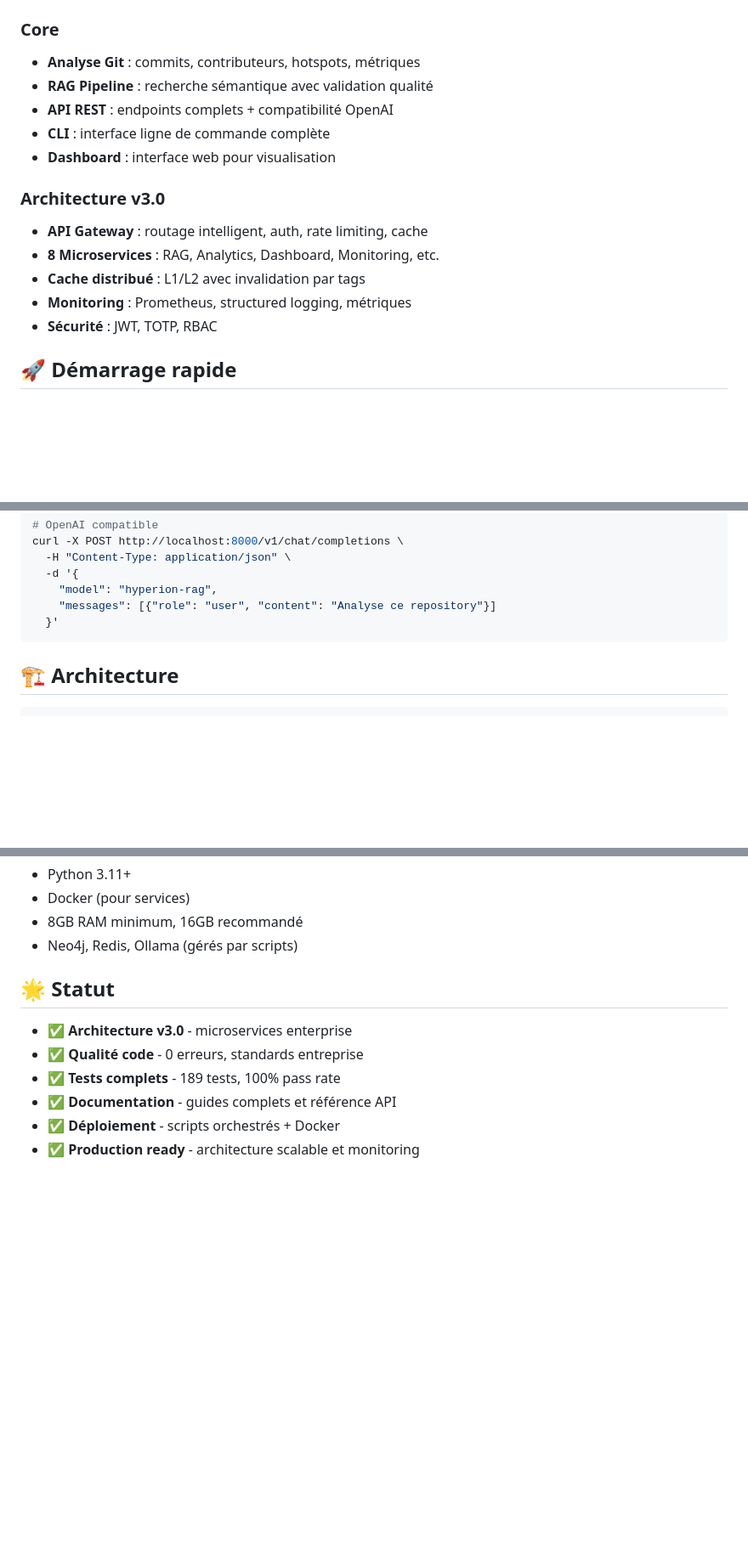
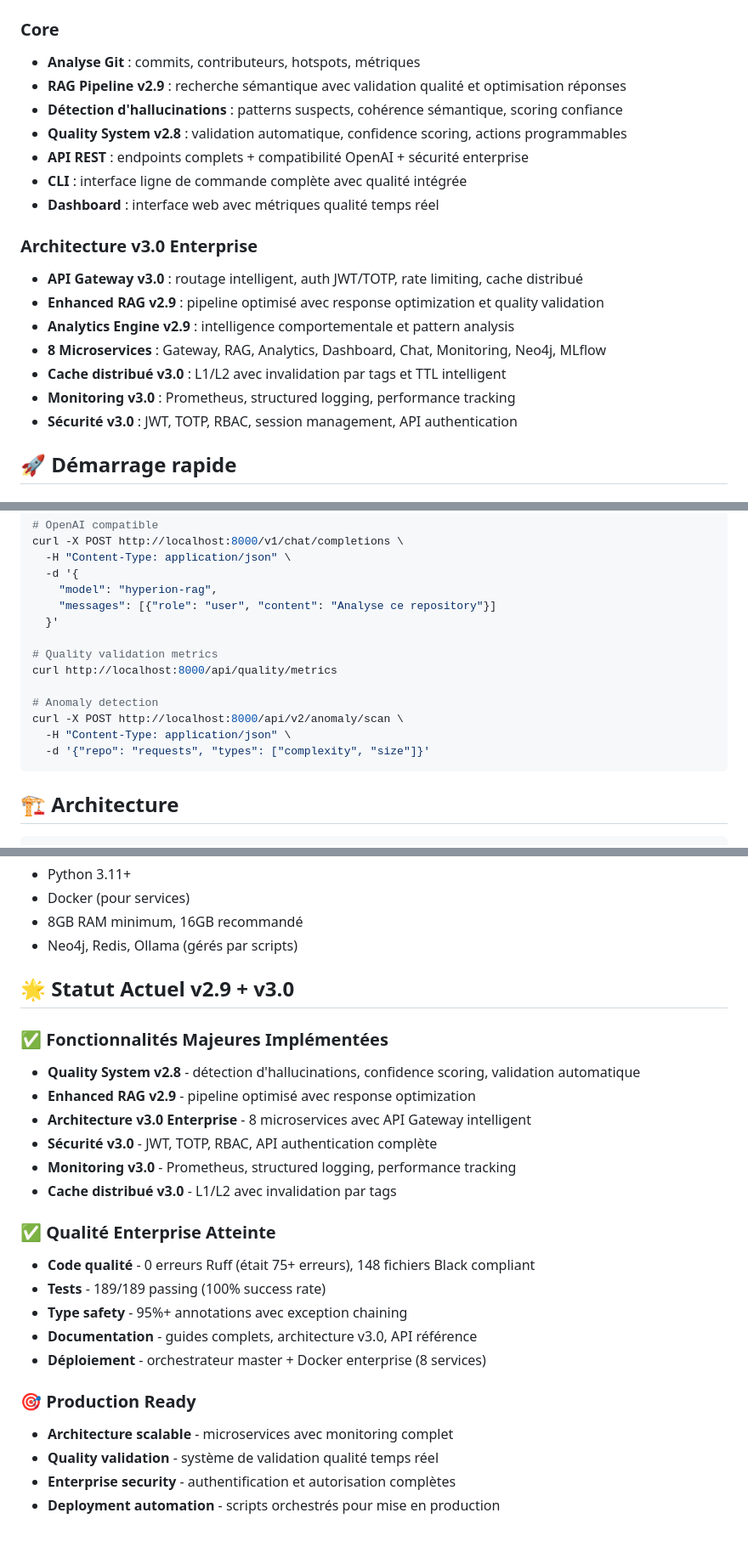
Before and after one commit to Ryckmat/Hyperion, a Markdown page: README.md, 3 parts joined by grey strips. Shown at 85% size. Rendered like a GitHub page; blank space fills up the shorter version.

Commit message:
fix: README v2.9+v3.0 - ajout fonctionnalités réelles implémentées
• Quality System v2.8 : détection hallucinations + confidence scoring
• Enhanced RAG v2.9 : pipeline optimisé + response optimization
• Sécurité v3.0 : JWT, TOTP, RBAC, API authentication
• Monitoring v3.0 : Prometheus, structured logging, performance
• Cache distribué v3.0 : L1/L2 avec invalidation par tags
• Code quality : passage de 75+ erreurs Ruff à 0 erreur
• Ajout exemples API quality validation et anomaly detection

Reflects actual implemented features vs outdated v2.7 status

````diff
--- a/README.md
+++ b/README.md
@@ -11,17 +11,21 @@
 
 ### Core
 * **Analyse Git** : commits, contributeurs, hotspots, métriques
-* **RAG Pipeline** : recherche sémantique avec validation qualité
-* **API REST** : endpoints complets + compatibilité OpenAI
-* **CLI** : interface ligne de commande complète
-* **Dashboard** : interface web pour visualisation
+* **RAG Pipeline v2.9** : recherche sémantique avec validation qualité et optimisation réponses
+* **Détection d'hallucinations** : patterns suspects, cohérence sémantique, scoring confiance
+* **Quality System v2.8** : validation automatique, confidence scoring, actions programmables
+* **API REST** : endpoints complets + compatibilité OpenAI + sécurité enterprise
+* **CLI** : interface ligne de commande complète avec qualité intégrée
+* **Dashboard** : interface web avec métriques qualité temps réel
 
-### Architecture v3.0
-* **API Gateway** : routage intelligent, auth, rate limiting, cache
-* **8 Microservices** : RAG, Analytics, Dashboard, Monitoring, etc.
-* **Cache distribué** : L1/L2 avec invalidation par tags
-* **Monitoring** : Prometheus, structured logging, métriques
-* **Sécurité** : JWT, TOTP, RBAC
+### Architecture v3.0 Enterprise
+* **API Gateway v3.0** : routage intelligent, auth JWT/TOTP, rate limiting, cache distribué
+* **Enhanced RAG v2.9** : pipeline optimisé avec response optimization et quality validation
+* **Analytics Engine v2.9** : intelligence comportementale et pattern analysis
+* **8 Microservices** : Gateway, RAG, Analytics, Dashboard, Chat, Monitoring, Neo4j, MLflow
+* **Cache distribué v3.0** : L1/L2 avec invalidation par tags et TTL intelligent
+* **Monitoring v3.0** : Prometheus, structured logging, performance tracking
+* **Sécurité v3.0** : JWT, TOTP, RBAC, session management, API authentication
 
 ## 🚀 Démarrage rapide
 
@@ -86,6 +90,14 @@ curl -X POST http://localhost:8000/v1/chat/completions \
     "model": "hyperion-rag",
     "messages": [{"role": "user", "content": "Analyse ce repository"}]
   }'
+
+# Quality validation metrics
+curl http://localhost:8000/api/quality/metrics
+
+# Anomaly detection
+curl -X POST http://localhost:8000/api/v2/anomaly/scan \
+  -H "Content-Type: application/json" \
+  -d '{"repo": "requests", "types": ["complexity", "size"]}'
 ```
 
 ## 🏗️ Architecture
@@ -139,11 +164,25 @@ Points d'entrée :
 * 8GB RAM minimum, 16GB recommandé
 * Neo4j, Redis, Ollama (gérés par scripts)
 
-## 🌟 Statut
+## 🌟 Statut Actuel v2.9 + v3.0
 
-* ✅ **Architecture v3.0** - microservices enterprise
-* ✅ **Qualité code** - 0 erreurs, standards entreprise
-* ✅ **Tests complets** - 189 tests, 100% pass rate
-* ✅ **Documentation** - guides complets et référence API
-* ✅ **Déploiement** - scripts orchestrés + Docker
-* ✅ **Production ready** - architecture scalable et monitoring
+### ✅ Fonctionnalités Majeures Implémentées
+* **Quality System v2.8** - détection d'hallucinations, confidence scoring, validation automatique
+* **Enhanced RAG v2.9** - pipeline optimisé avec response optimization
+* **Architecture v3.0 Enterprise** - 8 microservices avec API Gateway intelligent
+* **Sécurité v3.0** - JWT, TOTP, RBAC, API authentication complète
+* **Monitoring v3.0** - Prometheus, structured logging, performance tracking
+* **Cache distribué v3.0** - L1/L2 avec invalidation par tags
+
+### ✅ Qualité Enterprise Atteinte
+* **Code qualité** - 0 erreurs Ruff (était 75+ erreurs), 148 fichiers Black compliant
+* **Tests** - 189/189 passing (100% success rate)
+* **Type safety** - 95%+ annotations avec exception chaining
+* **Documentation** - guides complets, architecture v3.0, API référence
+* **Déploiement** - orchestrateur master + Docker enterprise (8 services)
+
+### 🎯 Production Ready
+* **Architecture scalable** - microservices avec monitoring complet
+* **Quality validation** - système de validation qualité temps réel
+* **Enterprise security** - authentification et autorisation complètes
+* **Deployment automation** - scripts orchestrés pour mise en production
````
Also changed, not shown: other parts of README.md (+17 -4 lines).
